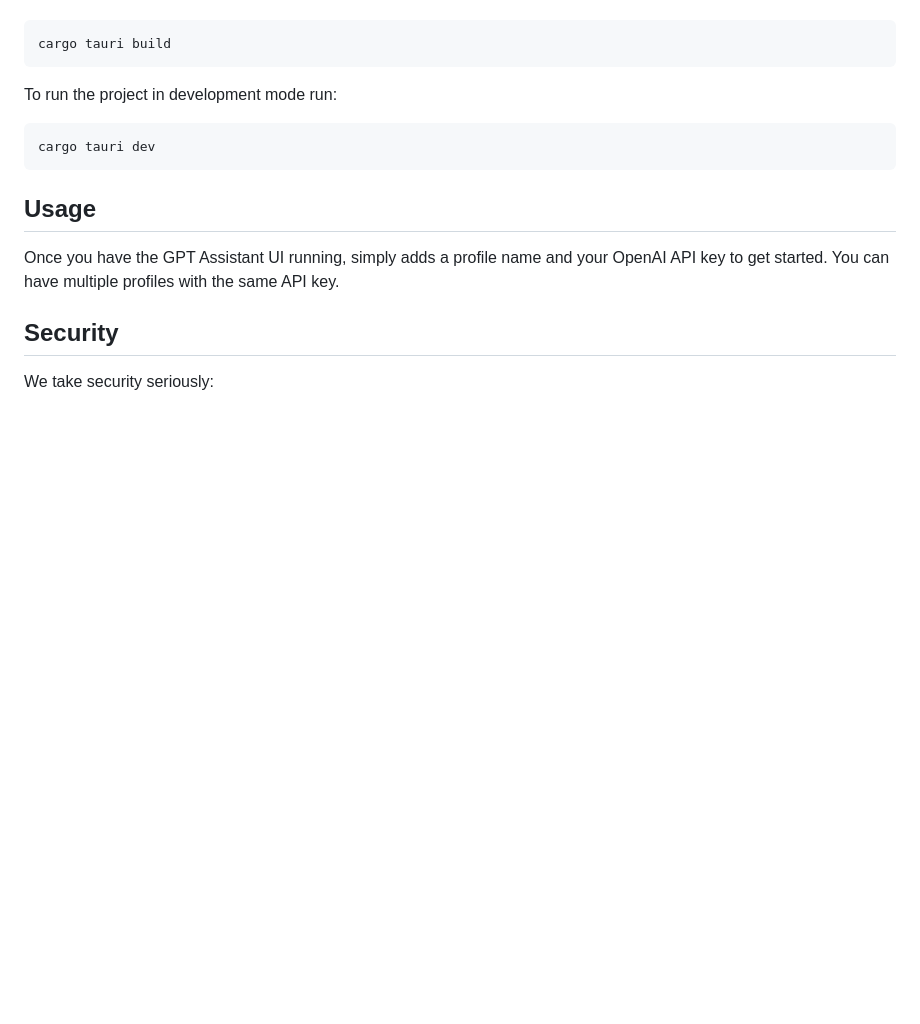
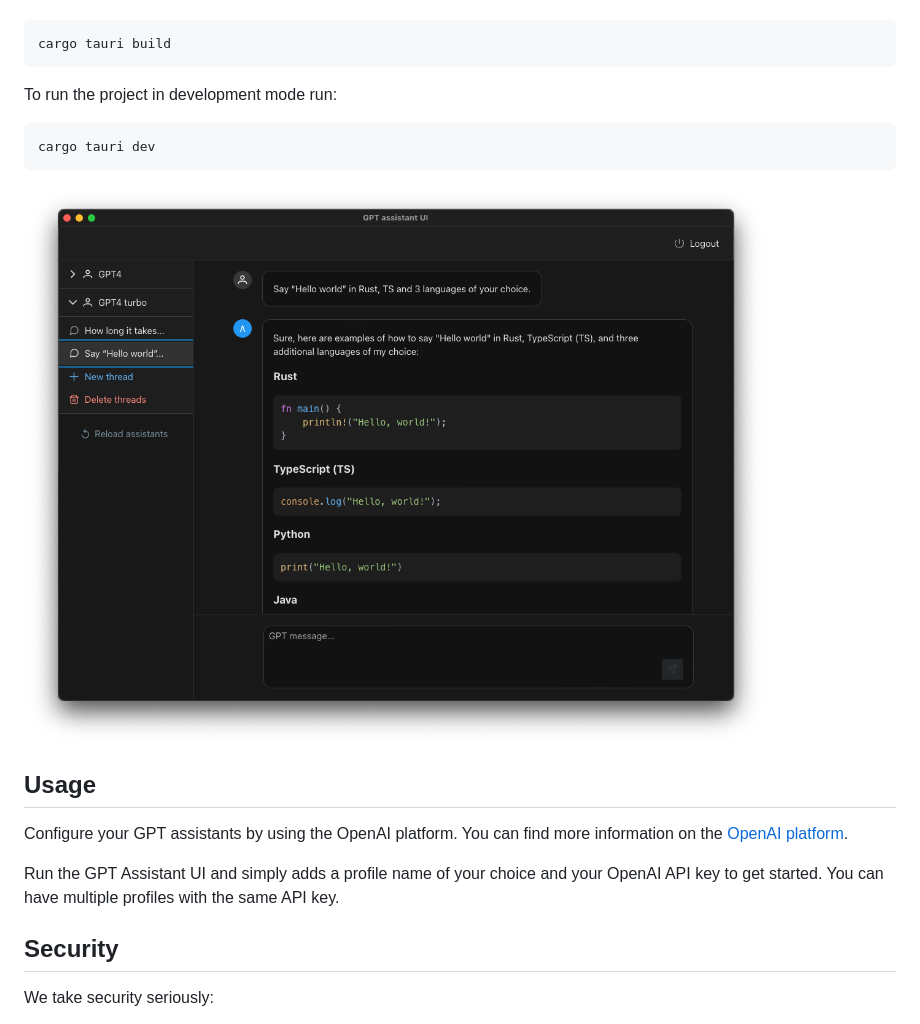
Before and after one commit to PaulWeinsberg/gpt-assistant-ui, a Markdown page: README.md, the part around the change. Rendered like a GitHub page; pictures changed too: screenshot.png (added); blank space fills up the shorter version.

Commit message:
Adds screenshot

````diff
--- a/README.md
+++ b/README.md
@@ -43,9 +43,13 @@ To run the project in development mode run:
 cargo tauri dev
 ```
 
+![Screenshot](https://raw.githubusercontent.com/PaulWeinsberg/gpt-assistant-ui/main/screenshot.png)
+
 ## Usage
 
-Once you have the GPT Assistant UI running, simply adds a profile name and your OpenAI API key to get started. You can have multiple profiles with the same API key.
+Configure your GPT assistants by using the OpenAI platform. You can find more information on the [OpenAI platform](https://platform.openai.com).
+
+Run the GPT Assistant UI and simply adds a profile name of your choice and your OpenAI API key to get started. You can have multiple profiles with the same API key.
 
 ## Security
 
````
